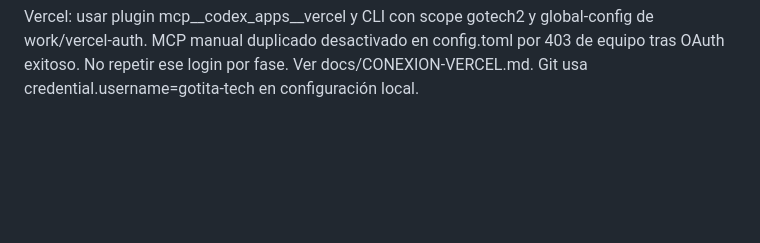
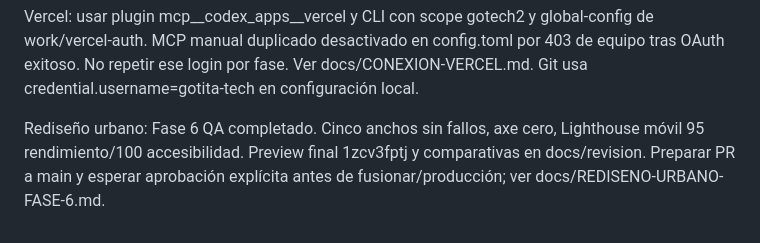
Before and after one commit to gotita-tech/barberia-imperio, a Markdown page: CLAUDE.md, the part around the change. Drawn GitHub-style; blank space fills up the shorter version.

```diff
--- a/CLAUDE.md
+++ b/CLAUDE.md
@@ -41,3 +41,5 @@ Rediseño urbano: Fase 4 recortes sin iconos, srcset y máximo 240 px. Originale
 Rediseño urbano: Fase 5 conecta categorías/sugerencias al formulario, tarjetas a Instagram y CTA móvil condicional. Ver docs/REDISENO-URBANO-FASE-5.md. Esperar autorización antes de Fase 6 y aprobación explícita del PR para producción.
 
 Vercel: usar plugin mcp__codex_apps__vercel y CLI con scope gotech2 y global-config de work/vercel-auth. MCP manual duplicado desactivado en config.toml por 403 de equipo tras OAuth exitoso. No repetir ese login por fase. Ver docs/CONEXION-VERCEL.md. Git usa credential.username=gotita-tech en configuración local.
+
+Rediseño urbano: Fase 6 QA completado. Cinco anchos sin fallos, axe cero, Lighthouse móvil 95 rendimiento/100 accesibilidad. Preview final 1zcv3fptj y comparativas en docs/revision. Preparar PR a main y esperar aprobación explícita antes de fusionar/producción; ver docs/REDISENO-URBANO-FASE-6.md.
```
Also changed, not shown: docs/REDISENO-URBANO-FASE-6.md (+5 -0 lines).
